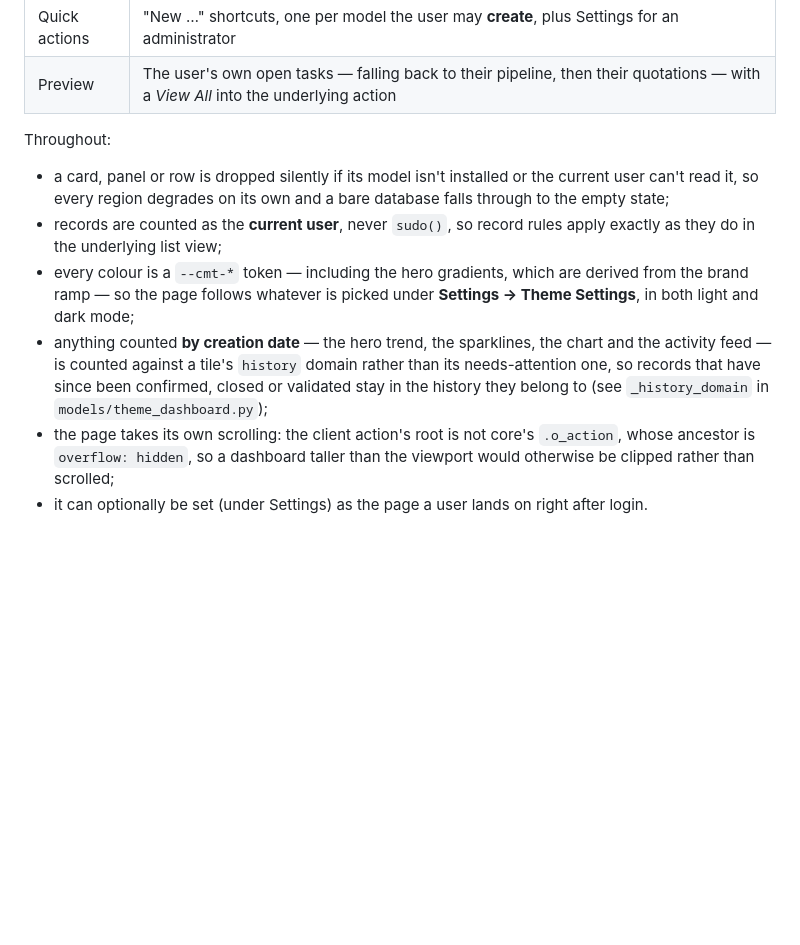
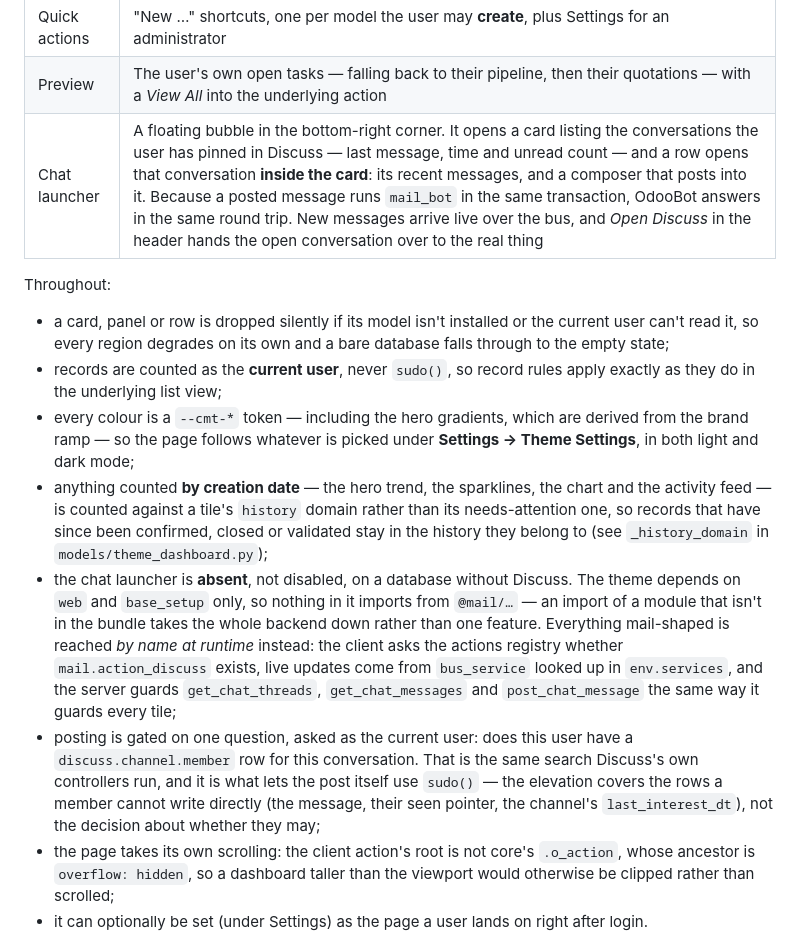
Before and after one commit to NandiniGohel/Odoo18-BlueNova-Backend-Theme, a Markdown page: README.md, the part around the change. GitHub-like rendering; blank space fills up the shorter version.

Commit message:
update readme file...

```diff
--- a/README.md
+++ b/README.md
@@ -130,6 +130,7 @@ installed:
 | Recent activity | The newest records across everything the user can read; a row opens that record |
 | Quick actions | "New …" shortcuts, one per model the user may **create**, plus Settings for an administrator |
 | Preview | The user's own open tasks — falling back to their pipeline, then their quotations — with a *View All* into the underlying action |
+| Chat launcher | A floating bubble in the bottom-right corner. It opens a card listing the conversations the user has pinned in Discuss — last message, time and unread count — and a row opens that conversation **inside the card**: its recent messages, and a composer that posts into it. Because a posted message runs `mail_bot` in the same transaction, OdooBot answers in the same round trip. New messages arrive live over the bus, and *Open Discuss* in the header hands the open conversation over to the real thing |
 
 Throughout:
 
@@ -144,6 +145,18 @@ Throughout:
   activity feed — is counted against a tile's `history` domain rather than its needs-attention
   one, so records that have since been confirmed, closed or validated stay in the history they
   belong to (see `_history_domain` in `models/theme_dashboard.py`);
+- the chat launcher is **absent**, not disabled, on a database without Discuss. The theme depends
+  on `web` and `base_setup` only, so nothing in it imports from `@mail/…` — an import of a module
+  that isn't in the bundle takes the whole backend down rather than one feature. Everything
+  mail-shaped is reached *by name at runtime* instead: the client asks the actions registry whether
+  `mail.action_discuss` exists, live updates come from `bus_service` looked up in `env.services`,
+  and the server guards `get_chat_threads`, `get_chat_messages` and `post_chat_message` the same
+  way it guards every tile;
+- posting is gated on one question, asked as the current user: does this user have a
+  `discuss.channel.member` row for this conversation. That is the same search Discuss's own
+  controllers run, and it is what lets the post itself use `sudo()` — the elevation covers the rows
+  a member cannot write directly (the message, their seen pointer, the channel's
+  `last_interest_dt`), not the decision about whether they may;
 - the page takes its own scrolling: the client action's root is not core's `.o_action`, whose
   ancestor is `overflow: hidden`, so a dashboard taller than the viewport would otherwise be
   clipped rather than scrolled;
```
